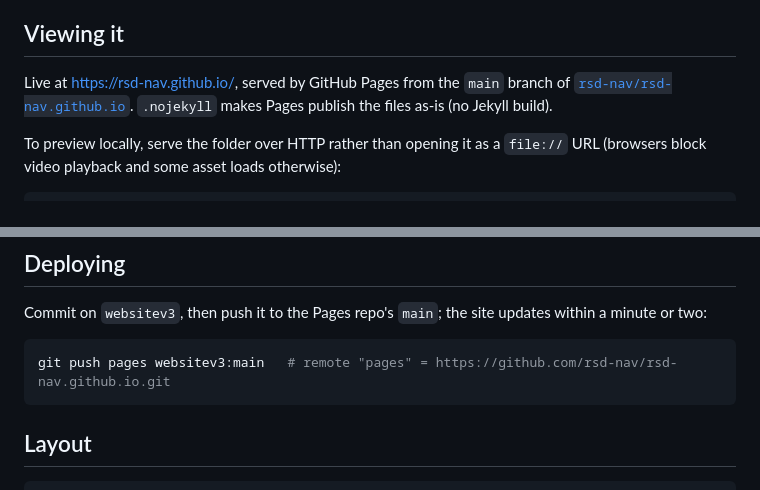
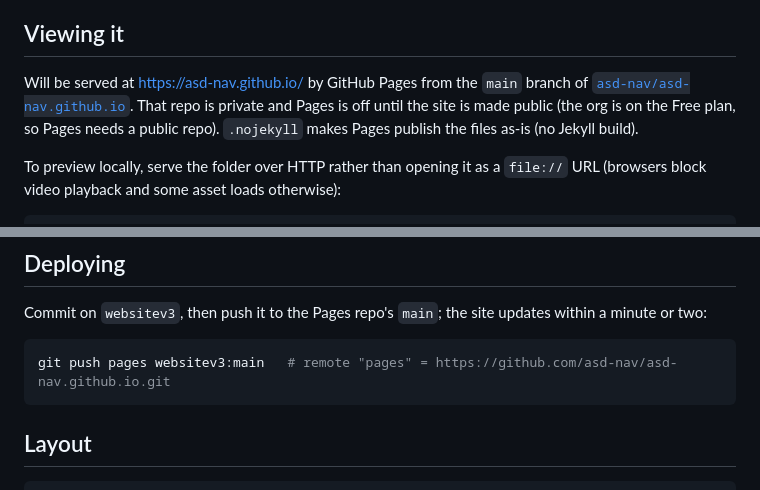
Before and after one commit to asd-nav/asd-nav.github.io, a Markdown page: README.md, 2 parts joined by grey strips. GitHub-like rendering.

Commit message:
README: point to asd-nav/asd-nav.github.io (renamed from rsd-nav)
Co-Authored-By: Claude Opus 5.5 (1M context) <noreply@anthropic.com>

````diff
--- a/README.md
+++ b/README.md
@@ -5,9 +5,11 @@ contains only the website, with no shared history with `main`.
 
 ## Viewing it
 
-Live at <https://rsd-nav.github.io/>, served by GitHub Pages from the `main`
-branch of [`rsd-nav/rsd-nav.github.io`](https://github.com/rsd-nav/rsd-nav.github.io).
-`.nojekyll` makes Pages publish the files as-is (no Jekyll build).
+Will be served at <https://asd-nav.github.io/> by GitHub Pages from the `main`
+branch of [`asd-nav/asd-nav.github.io`](https://github.com/asd-nav/asd-nav.github.io).
+That repo is private and Pages is off until the site is made public (the org is
+on the Free plan, so Pages needs a public repo). `.nojekyll` makes Pages publish
+the files as-is (no Jekyll build).
 
 To preview locally, serve the folder over HTTP rather than opening it as a
 `file://` URL (browsers block video playback and some asset loads otherwise):
@@ -28,7 +30,7 @@ Commit on `websitev3`, then push it to the Pages repo's `main`; the site
 updates within a minute or two:
 
 ```bash
-git push pages websitev3:main   # remote "pages" = https://github.com/rsd-nav/rsd-nav.github.io.git
+git push pages websitev3:main   # remote "pages" = https://github.com/asd-nav/asd-nav.github.io.git
 ```
 
 ## Layout
````
